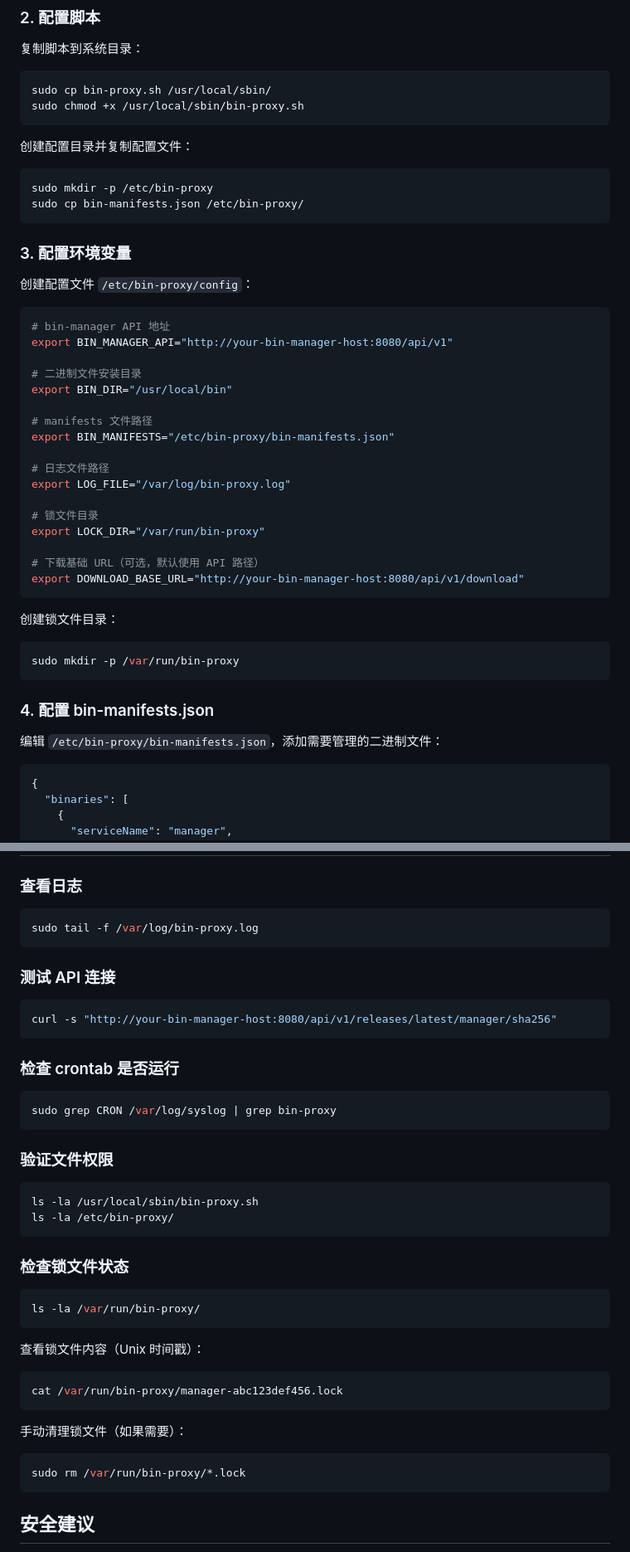
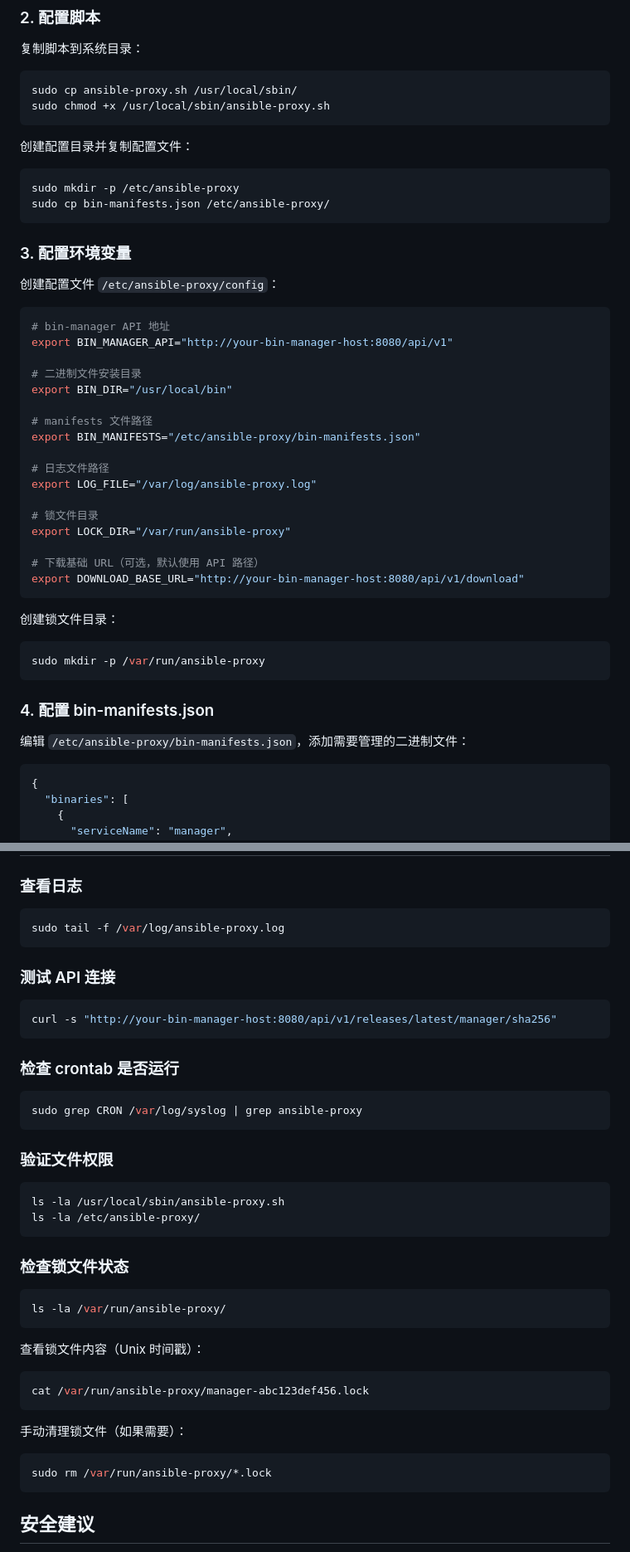
Before and after one commit to felix-001/qnHackathon, a Markdown page: scripts/README.md, 2 parts joined by grey strips. Shown at 83% size. GitHub-like rendering.

````diff
--- a/scripts/README.md
+++ b/scripts/README.md
@@ -90,20 +132,20 @@ sudo yum install -y curl jq coreutils supervisor
 复制脚本到系统目录：
 
 ```bash
-sudo cp bin-proxy.sh /usr/local/sbin/
-sudo chmod +x /usr/local/sbin/bin-proxy.sh
+sudo cp ansible-proxy.sh /usr/local/sbin/
+sudo chmod +x /usr/local/sbin/ansible-proxy.sh
 ```
 
 创建配置目录并复制配置文件：
 
 ```bash
-sudo mkdir -p /etc/bin-proxy
-sudo cp bin-manifests.json /etc/bin-proxy/
+sudo mkdir -p /etc/ansible-proxy
+sudo cp bin-manifests.json /etc/ansible-proxy/
 ```
 
 ### 3. 配置环境变量
 
-创建配置文件 `/etc/bin-proxy/config`：
+创建配置文件 `/etc/ansible-proxy/config`：
 
 ```bash
 # bin-manager API 地址
@@ -113,13 +155,13 @@ export BIN_MANAGER_API="http://your-bin-manager-host:8080/api/v1"
 export BIN_DIR="/usr/local/bin"
 
 # manifests 文件路径
-export BIN_MANIFESTS="/etc/bin-proxy/bin-manifests.json"
+export BIN_MANIFESTS="/etc/ansible-proxy/bin-manifests.json"
 
 # 日志文件路径
-export LOG_FILE="/var/log/bin-proxy.log"
+export LOG_FILE="/var/log/ansible-proxy.log"
 
 # 锁文件目录
-export LOCK_DIR="/var/run/bin-proxy"
+export LOCK_DIR="/var/run/ansible-proxy"
 
 # 下载基础 URL（可选，默认使用 API 路径）
 export DOWNLOAD_BASE_URL="http://your-bin-manager-host:8080/api/v1/download"
@@ -128,12 +170,12 @@ export DOWNLOAD_BASE_URL="http://your-bin-manager-host:8080/api/v1/download"
 创建锁文件目录：
 
 ```bash
-sudo mkdir -p /var/run/bin-proxy
+sudo mkdir -p /var/run/ansible-proxy
 ```
 
 ### 4. 配置 bin-manifests.json
 
-编辑 `/etc/bin-proxy/bin-manifests.json`，添加需要管理的二进制文件：
+编辑 `/etc/ansible-proxy/bin-manifests.json`，添加需要管理的二进制文件：
 
 ```json
 {
@@ -408,7 +450,7 @@ Response: 二进制文件流
 ### 查看日志
 
 ```bash
-sudo tail -f /var/log/bin-proxy.log
+sudo tail -f /var/log/ansible-proxy.log
 ```
 
 ### 测试 API 连接
@@ -420,32 +462,32 @@ curl -s "http://your-bin-manager-host:8080/api/v1/releases/latest/manager/sha256
 ### 检查 crontab 是否运行
 
 ```bash
-sudo grep CRON /var/log/syslog | grep bin-proxy
+sudo grep CRON /var/log/syslog | grep ansible-proxy
 ```
 
 ### 验证文件权限
 
 ```bash
-ls -la /usr/local/sbin/bin-proxy.sh
-ls -la /etc/bin-proxy/
+ls -la /usr/local/sbin/ansible-proxy.sh
+ls -la /etc/ansible-proxy/
 ```
 
 ### 检查锁文件状态
 
 ```bash
-ls -la /var/run/bin-proxy/
+ls -la /var/run/ansible-proxy/
 ```
 
 查看锁文件内容（Unix 时间戳）：
 
 ```bash
-cat /var/run/bin-proxy/manager-abc123def456.lock
+cat /var/run/ansible-proxy/manager-abc123def456.lock
 ```
 
 手动清理锁文件（如果需要）：
 
 ```bash
-sudo rm /var/run/bin-proxy/*.lock
+sudo rm /var/run/ansible-proxy/*.lock
 ```
 
 ## 安全建议
````
Also changed, not shown: other parts of scripts/README.md (+59 -17 lines).
